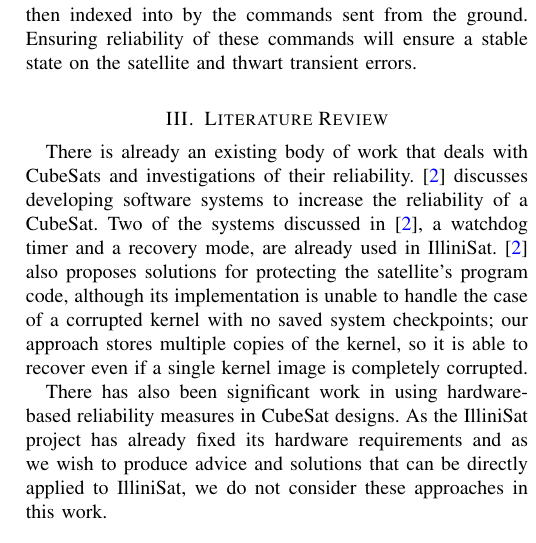
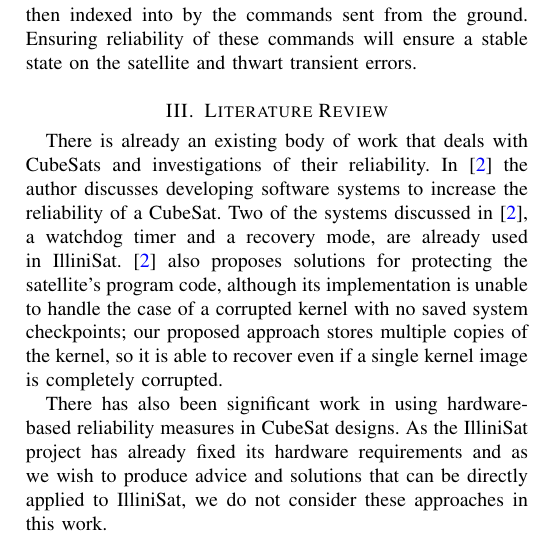
Before and after one commit to zestrada/ece542-cubesat, a LaTeX paper (project_proposal/project_proposal.tex, which reads project_proposal/lit_review.tex): part of one column of page 2 of 2, cut so that both start at the same text. Compiled offline with pdfLaTeX.

Commit message:
minor changes to lit review

```diff
--- a/project_proposal/lit_review.tex
+++ b/project_proposal/lit_review.tex
@@ -1,5 +1,13 @@
 \section{Literature Review}
 
-There is already an existing body of work that deals with CubeSats and investigations of their reliability.  \cite{odegaard2013error} discusses developing software systems to increase the reliability of a CubeSat.  Two of the systems discussed in \cite{odegaard2013error}, a watchdog timer and a recovery mode, are already used in IlliniSat.  \cite{odegaard2013error} also proposes solutions for protecting the satellite's program code, although its implementation is unable to handle the case of a corrupted kernel with no saved system checkpoints; our approach stores multiple copies of the kernel, so it is able to recover even if a single kernel image is completely corrupted.
+There is already an existing body of work that deals with CubeSats and
+investigations of their reliability.  In \cite{odegaard2013error} the author
+discusses developing software systems to increase the reliability of a CubeSat.
+Two of the systems discussed in \cite{odegaard2013error}, a watchdog timer and a
+recovery mode, are already used in IlliniSat.  \cite{odegaard2013error} also
+proposes solutions for protecting the satellite's program code, although its
+implementation is unable to handle the case of a corrupted kernel with no saved
+system checkpoints; our proposed approach stores multiple copies of the kernel,
+so it is able to recover even if a single kernel image is completely corrupted.
 
 There has also been significant work in using hardware-based reliability measures in CubeSat designs.  As the IlliniSat project has already fixed its hardware requirements and as we wish to produce advice and solutions that can be directly applied to IlliniSat, we do not consider these approaches in this work.
```
